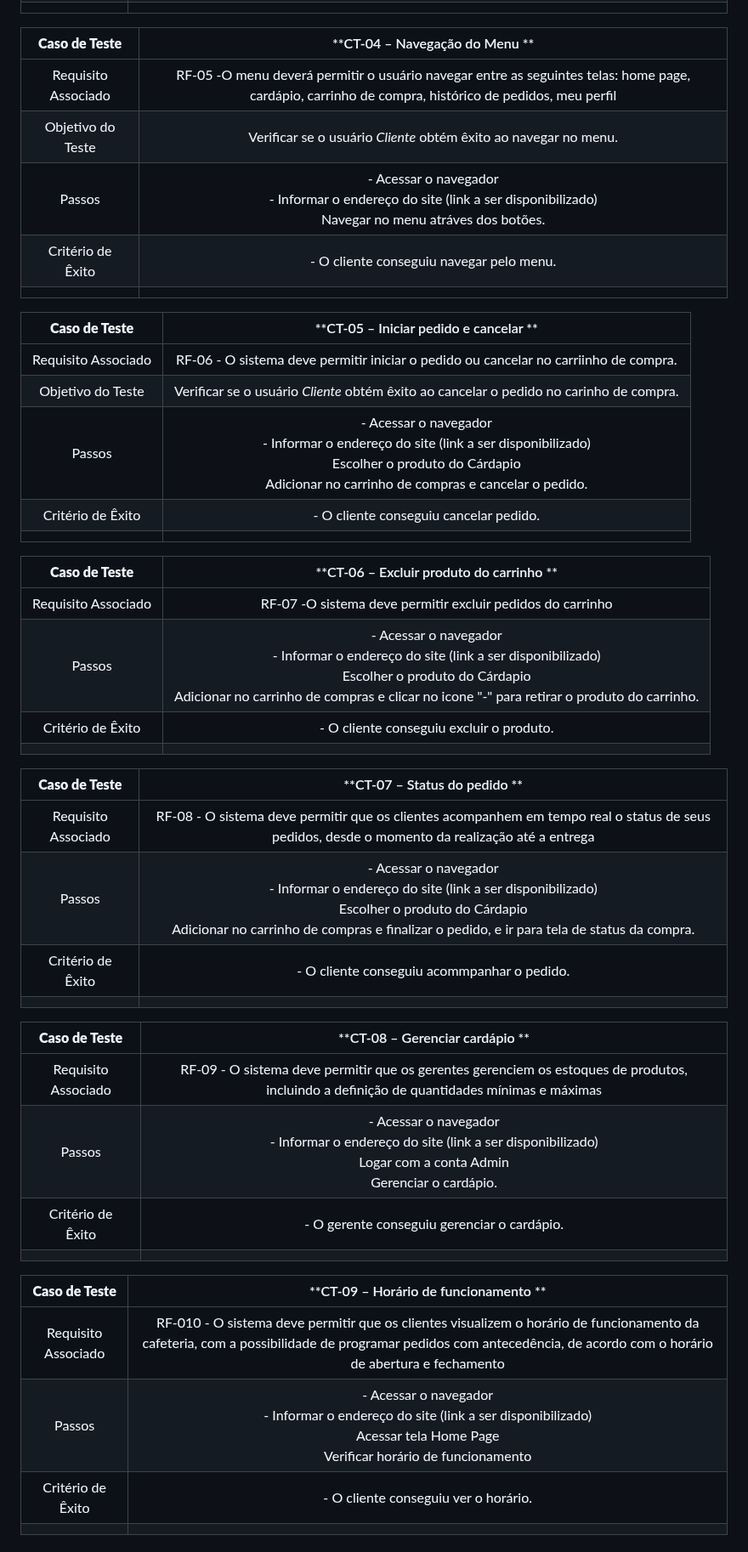
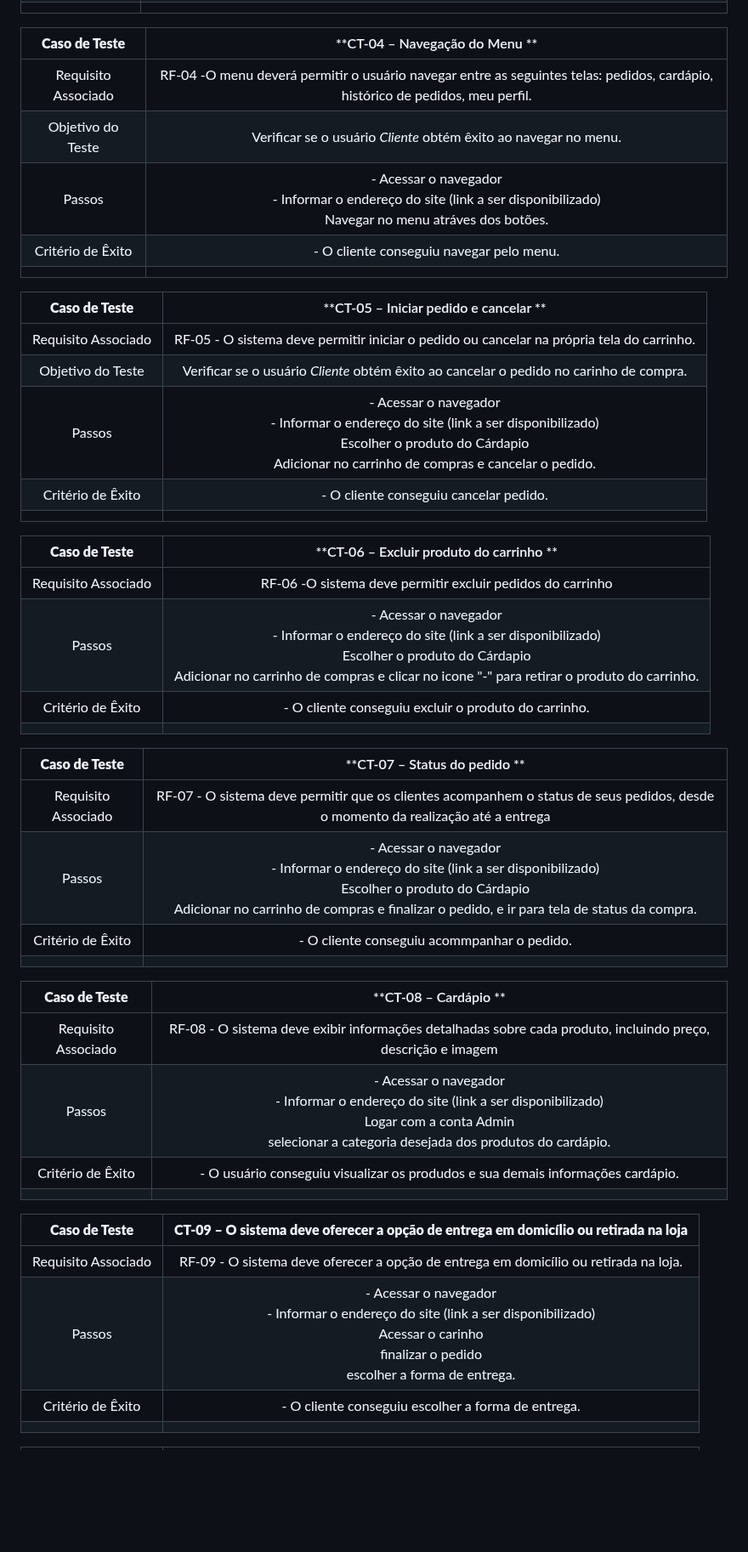
Before and after one commit to ICEI-PUC-Minas-PMV-ADS/pmv-ads-2024-1-e4-proj-infra-t5-pmv-ads-2024-1-e4-proj-infra-t5-grupo04-Dolce-Coffe, a Markdown page: docs/08-Plano de Testes de Software.md, the part around one of its changes. Shown at 85% size. Drawn GitHub-style; blank space fills up the shorter version.

```diff
--- a/docs/08-Plano de Testes de Software.md
+++ b/docs/08-Plano de Testes de Software.md
@@ -25,7 +25,7 @@
 
 | **Caso de Teste** 	| **CT-04 – Navegação do Menu **	|
 |:---:	|:---:	|
-|Requisito Associado | RF-05 -O menu deverá permitir o usuário navegar entre as seguintes telas: home page, cardápio, carrinho de compra, histórico de pedidos, meu perfil |
+|Requisito Associado | RF-04 -O menu deverá permitir o usuário navegar entre as seguintes telas: pedidos, cardápio, histórico de pedidos, meu perfil. |
 | Objetivo do Teste 	| Verificar se o usuário *Cliente* obtém êxito ao navegar no menu. |
 | Passos 	| - Acessar o navegador <br> - Informar o endereço do site (link a ser disponibilizado) <br> Navegar no menu atráves dos botões.   |
 |Critério de Êxito | - O cliente conseguiu navegar pelo menu. |
@@ -33,7 +33,7 @@
 
 | **Caso de Teste** 	| **CT-05 – Iniciar pedido e cancelar **	|
 |:---:	|:---:	|
-|Requisito Associado | RF-06 - O sistema deve permitir iniciar o pedido ou cancelar no carriinho de compra. |
+|Requisito Associado | RF-05 - O sistema deve permitir iniciar o pedido ou cancelar na própria tela do carrinho. |
 | Objetivo do Teste 	| Verificar se o usuário *Cliente* obtém êxito ao cancelar o pedido  no carinho de compra. |
 | Passos 	| - Acessar o navegador <br> - Informar o endereço do site (link a ser disponibilizado) <br> Escolher o produto do Cárdapio <br> Adicionar  no carrinho de compras e cancelar o pedido.   |
 |Critério de Êxito | - O cliente conseguiu cancelar pedido. |
@@ -41,28 +41,28 @@
 
 | **Caso de Teste** 	| **CT-06 – Excluir produto do carrinho **	|
 |:---:	|:---:	|
-|Requisito Associado | RF-07 -O sistema deve permitir excluir pedidos do carrinho	| Verificar se o usuário *Cliente* obtém êxito para excluir produto do carrinho. |
+|Requisito Associado | RF-06 -O sistema deve permitir excluir pedidos do carrinho	| Verificar se o usuário *Cliente* obtém êxito para excluir produto do carrinho. |
 | Passos 	| - Acessar o navegador <br> - Informar o endereço do site (link a ser disponibilizado) <br> Escolher o produto do Cárdapio <br> Adicionar  no carrinho de compras e clicar no icone "-" para retirar o produto do carrinho. |
-|Critério de Êxito | - O cliente conseguiu excluir o produto. |
+|Critério de Êxito | - O cliente conseguiu excluir o produto do carrinho. |
 |  	|  	|
 
 | **Caso de Teste** 	| **CT-07 – Status do pedido **	|
 |:---:	|:---:	|
-|Requisito Associado | RF-08 - O sistema deve permitir que os clientes acompanhem em tempo real o status de seus pedidos, desde o momento da realização até a entrega	| Verificar se o usuário *Cliente* obtém êxito para acompanhar seu pedido. |
+|Requisito Associado | RF-07 - O sistema deve permitir que os clientes acompanhem o status de seus pedidos, desde o momento da realização até a entrega	| Verificar se o usuário *Cliente* obtém êxito para acompanhar seu pedido. |
 | Passos 	| - Acessar o navegador <br> - Informar o endereço do site (link a ser disponibilizado) <br> Escolher o produto do Cárdapio <br> Adicionar  no carrinho de compras e finalizar o pedido, e ir para tela de status da compra.   |
 |Critério de Êxito | - O cliente conseguiu acommpanhar o pedido. |
 |  	|  	|
 
-| **Caso de Teste** 	| **CT-08 – Gerenciar cardápio **	|
+| **Caso de Teste** 	| **CT-08 – Cardápio **	|
 |:---:	|:---:	|
-|Requisito Associado | RF-09 - O sistema deve permitir que os gerentes gerenciem os estoques de produtos, incluindo a definição de quantidades mínimas e máximas	| Verificar se o usuário *Administrador* obtém êxito para editar o cardápio. |
-| Passos 	| - Acessar o navegador <br> - Informar o endereço do site (link a ser disponibilizado) <br> Logar com a conta Admin <br> Gerenciar o cardápio.   |
-|Critério de Êxito | - O gerente conseguiu gerenciar o cardápio. |
+|Requisito Associado | RF-08 - O sistema deve exibir informações detalhadas sobre cada produto, incluindo preço, descrição e imagem |
+| Passos 	| - Acessar o navegador <br> - Informar o endereço do site (link a ser disponibilizado) <br> Logar com a conta Admin <br> selecionar a categoria desejada dos produtos do cardápio.   |
+|Critério de Êxito | - O usuário conseguiu visualizar os produdos e sua demais informações cardápio. |
 |  	|  	|
 
-| **Caso de Teste** 	| **CT-09 – Horário de funcionamento **	|
+| **Caso de Teste** 	| **CT-09 – O sistema deve oferecer a opção de entrega em domicílio ou retirada na loja**	|
 |:---:	|:---:	|
-|Requisito Associado | RF-010 - O sistema deve permitir que os clientes visualizem o horário de funcionamento da cafeteria, com a possibilidade de programar pedidos com antecedência, de acordo com o horário de abertura e fechamento	| Verificar se o usuário *Cliente* obtém êxito para visualizar horário de funcionamento. |
-| Passos 	| - Acessar o navegador <br> - Informar o endereço do site (link a ser disponibilizado) <br> Acessar tela Home Page <br> Verificar horário de funcionamento   |
-|Critério de Êxito | - O cliente conseguiu ver o horário. |
+|Requisito Associado | RF-09 - O sistema deve oferecer a opção de entrega em domicílio ou retirada na loja. |
+| Passos 	| - Acessar o navegador <br> - Informar o endereço do site (link a ser disponibilizado) <br> Acessar o carinho <br> finalizar o pedido <br> escolher a forma de entrega.|
+|Critério de Êxito | - O cliente conseguiu escolher a forma de entrega. |
 |  	|  	|
```
Also changed, not shown: other parts of docs/08-Plano de Testes de Software.md (+16 -9 lines).
